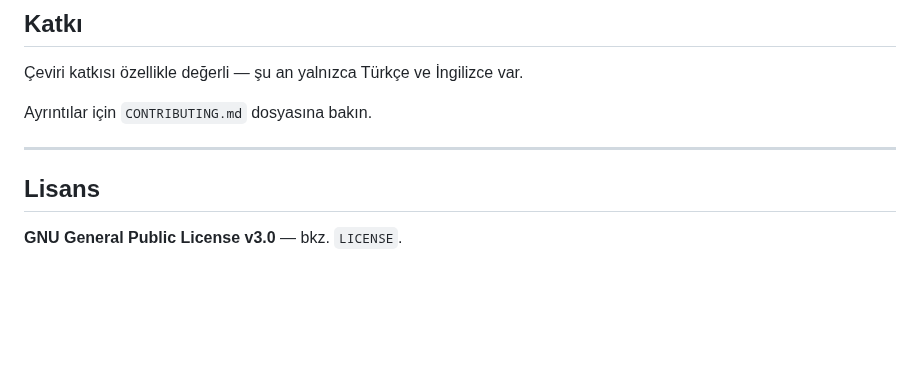
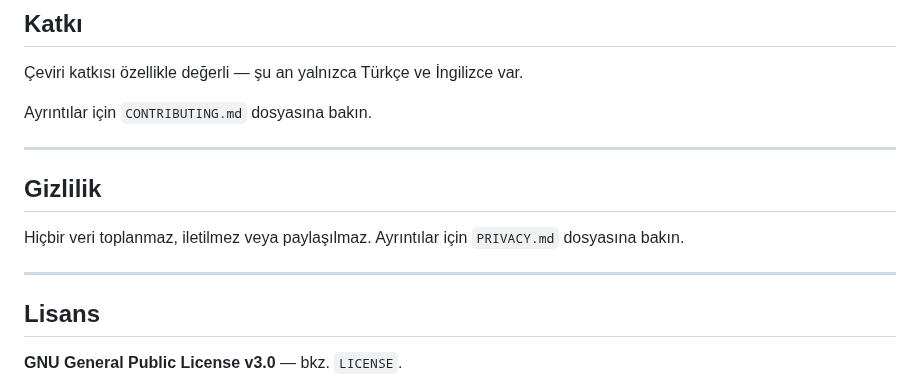
Before and after one commit to muttixp/wsd-speed-dial, a Markdown page: README.md, the part around one of its changes. GitHub-like rendering; blank space fills up the shorter version.

```diff
--- a/README.md
+++ b/README.md
@@ -204,6 +217,13 @@ Ayrıntılar için `CONTRIBUTING.md` dosyasına bakın.
 
 ---
 
+## Gizlilik
+
+Hiçbir veri toplanmaz, iletilmez veya paylaşılmaz. Ayrıntılar için
+`PRIVACY.md` dosyasına bakın.
+
+---
+
 ## Lisans
 
 **GNU General Public License v3.0** — bkz. `LICENSE`.
```
Also changed, not shown: other parts of README.md (+13 -0 lines), MAGAZA.md (added, +229 -0 lines), PRIVACY.md (added, +97 -0 lines), docs/arama.png (added), docs/ayarlar.png (added), docs/cop-kutusu.png (added), docs/home.png (added), docs/kart-duzenle.png (added), 12 other files.
